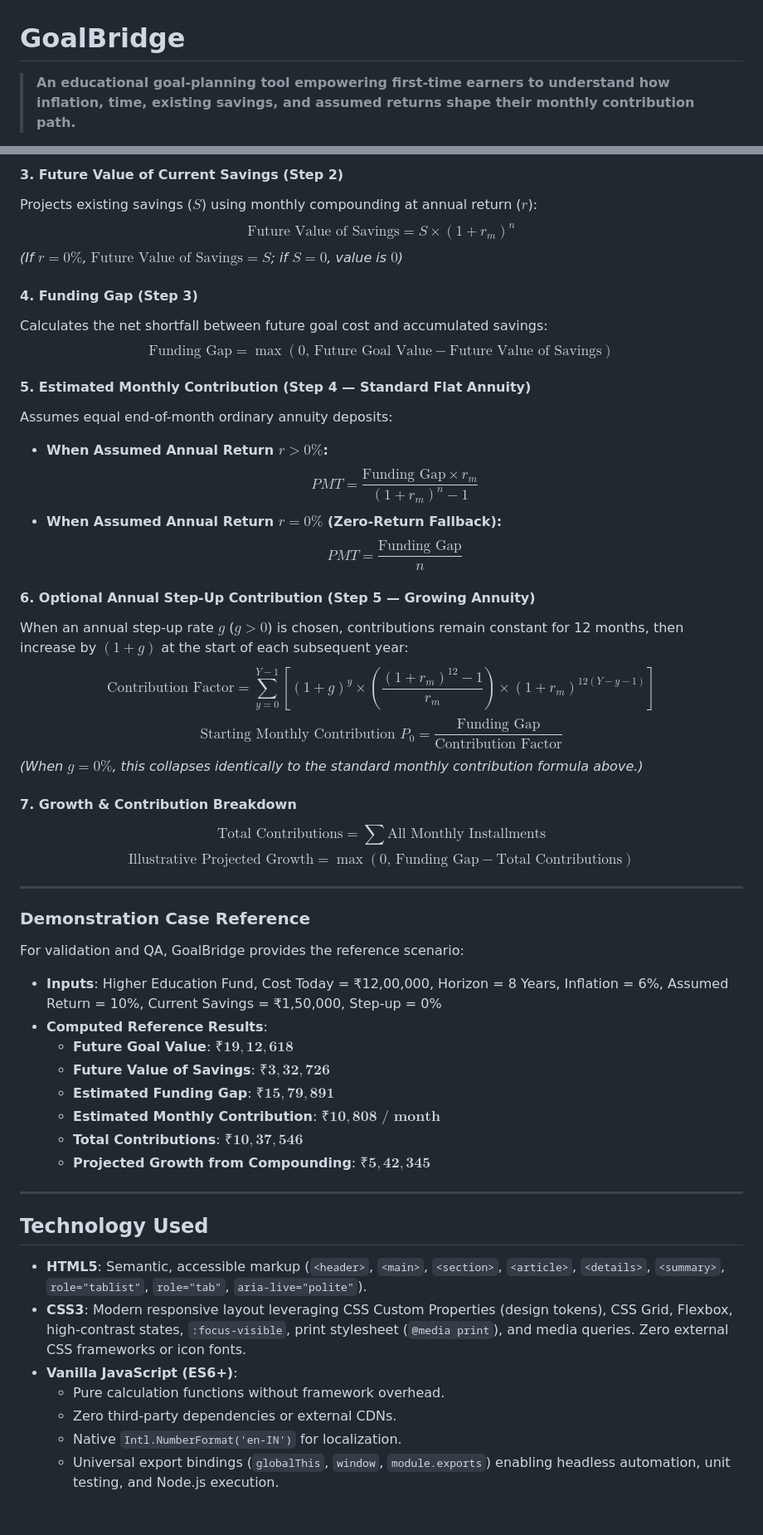
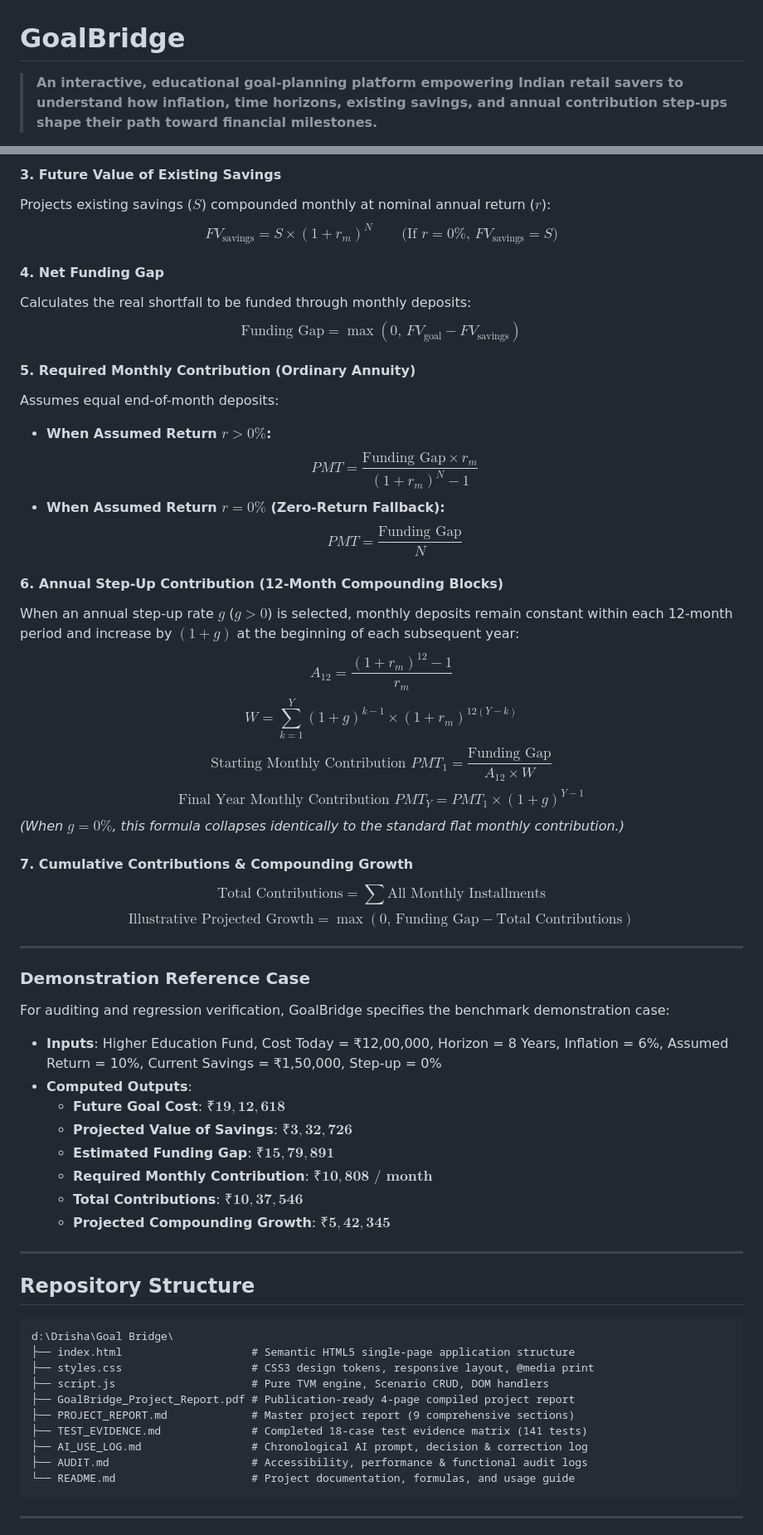
Before and after one commit to MDrisha/goalbridge-planner_, a Markdown page: README.md, 2 parts joined by grey strips. Shown at 83% size. GitHub-like rendering.

````diff
--- a/README.md
+++ b/README.md
@@ -1,6 +1,6 @@
 # GoalBridge
 
-> **An educational goal-planning tool empowering first-time earners to understand how inflation, time, existing savings, and assumed returns shape their monthly contribution path.**
+> **An interactive, educational goal-planning platform empowering Indian retail savers to understand how inflation, time horizons, existing savings, and annual contribution step-ups shape their path toward financial milestones.**
 
 [![License: MIT](https://img.shields.io/badge/License-MIT-teal.svg)](LICENSE)
 [![Vanilla JS](https://img.shields.io/badge/Vanilla-JavaScript-F7DF1E?logo=javascript&logoColor=black)](script.js)
@@ -104,53 +127,62 @@ $$\text{Future Goal Value} = P \times (1 + i)^Y$$
 
-#### 3. Future Value of Current Savings (Step 2)
-Projects existing savings ($S$) using monthly compounding at annual return ($r$):
-$$\text{Future Value of Savings} = S \times (1 + r_m)^n$$
-*(If $r = 0\%$, $\text{Future Value of Savings} = S$; if $S = 0$, value is $0$)*
+#### 3. Future Value of Existing Savings
+Projects existing savings ($S$) compounded monthly at nominal annual return ($r$):
+$$FV_{\text{savings}} = S \times (1 + r_m)^N \qquad \text{(If } r = 0\%, \, FV_{\text{savings}} = S\text{)}$$
 
-#### 4. Funding Gap (Step 3)
-Calculates the net shortfall between future goal cost and accumulated savings:
-$$\text{Funding Gap} = \max(0, \, \text{Future Goal Value} - \text{Future Value of Savings})$$
+#### 4. Net Funding Gap
+Calculates the real shortfall to be funded through monthly deposits:
+$$\text{Funding Gap} = \max\left(0, \, FV_{\text{goal}} - FV_{\text{savings}}\right)$$
 
-#### 5. Estimated Monthly Contribution (Step 4 — Standard Flat Annuity)
-Assumes equal end-of-month ordinary annuity deposits:
-- **When Assumed Annual Return $r > 0\%$:**
-  $$PMT = \frac{\text{Funding Gap} \times r_m}{(1 + r_m)^n - 1}$$
-- **When Assumed Annual Return $r = 0\%$ (Zero-Return Fallback):**
-  $$PMT = \frac{\text{Funding Gap}}{n}$$
+#### 5. Required Monthly Contribution (Ordinary Annuity)
+Assumes equal end-of-month deposits:
+- **When Assumed Return $r > 0\%$:**
+  $$PMT = \frac{\text{Funding Gap} \times r_m}{(1 + r_m)^N - 1}$$
+- **When Assumed Return $r = 0\%$ (Zero-Return Fallback):**
+  $$PMT = \frac{\text{Funding Gap}}{N}$$
 
-#### 6. Optional Annual Step-Up Contribution (Step 5 — Growing Annuity)
-When an annual step-up rate $g$ ($g > 0$) is chosen, contributions remain constant for 12 months, then increase by $(1 + g)$ at the start of each subsequent year:
-$$\text{Contribution Factor} = \sum_{y=0}^{Y-1} \left[ (1 + g)^y \times \left( \frac{(1 + r_m)^{12} - 1}{r_m} \right) \times (1 + r_m)^{12(Y - y - 1)} \right]$$
-$$\text{Starting Monthly Contribution } P_0 = \frac{\text{Funding Gap}}{\text{Contribution Factor}}$$
-*(When $g = 0\%$, this collapses identically to the standard monthly contribution formula above.)*
+#### 6. Annual Step-Up Contribution (12-Month Compounding Blocks)
+When an annual step-up rate $g$ ($g > 0$) is selected, monthly deposits remain constant within each 12-month period and increase by $(1 + g)$ at the beginning of each subsequent year:
+$$A_{12} = \frac{(1 + r_m)^{12} - 1}{r_m}$$
+$$W = \sum_{k=1}^{Y} (1 + g)^{k-1} \times (1 + r_m)^{12(Y - k)}$$
+$$\text{Starting Monthly Contribution } PMT_1 = \frac{\text{Funding Gap}}{A_{12} \times W}$$
+$$\text{Final Year Monthly Contribution } PMT_Y = PMT_1 \times (1 + g)^{Y - 1}$$
+*(When $g = 0\%$, this formula collapses identically to the standard flat monthly contribution.)*
 
-#### 7. Growth & Contribution Breakdown
+#### 7. Cumulative Contributions & Compounding Growth
 $$\text{Total Contributions} = \sum \text{All Monthly Installments}$$
 $$\text{Illustrative Projected Growth} = \max(0, \, \text{Funding Gap} - \text{Total Contributions})$$
 
 ---
 
-### Demonstration Case Reference
+### Demonstration Reference Case
 
-For validation and QA, GoalBridge provides the reference scenario:
+For auditing and regression verification, GoalBridge specifies the benchmark demonstration case:
 
 - **Inputs**: Higher Education Fund, Cost Today = ₹12,00,000, Horizon = 8 Years, Inflation = 6%, Assumed Return = 10%, Current Savings = ₹1,50,000, Step-up = 0%
-- **Computed Reference Results**:
-  - **Future Goal Value**: $\mathbf{₹19,12,618}$
-  - **Future Value of Savings**: $\mathbf{₹3,32,726}$
+- **Computed Outputs**:
+  - **Future Goal Cost**: $\mathbf{₹19,12,618}$
+  - **Projected Value of Savings**: $\mathbf{₹3,32,726}$
   - **Estimated Funding Gap**: $\mathbf{₹15,79,891}$
-  - **Estimated Monthly Contribution**: $\mathbf{₹10,808 \text{ / month}}$
+  - **Required Monthly Contribution**: $\mathbf{₹10,808 \text{ / month}}$
   - **Total Contributions**: $\mathbf{₹10,37,546}$
-  - **Projected Growth from Compounding**: $\mathbf{₹5,42,345}$
+  - **Projected Compounding Growth**: $\mathbf{₹5,42,345}$
 
 ---
 
-## Technology Used
+## Repository Structure
 
-- **HTML5**: Semantic, accessible markup (`<header>`, `<main>`, `<section>`, `<article>`, `<details>`, `<summary>`, `role="tablist"`, `role="tab"`, `aria-live="polite"`).
-- **CSS3**: Modern responsive layout leveraging CSS Custom Properties (design tokens), CSS Grid, Flexbox, high-contrast states, `:focus-visible`, print stylesheet (`@media print`), and media queries. Zero external CSS frameworks or icon fonts.
-- **Vanilla JavaScript (ES6+)**:
-  - Pure calculation functions without framework overhead.
-  - Zero third-party dependencies or external CDNs.
-  - Native `Intl.NumberFormat('en-IN')` for localization.
-  - Universal export bindings (`globalThis`, `window`, `module.exports`) enabling headless automation, unit testing, and Node.js execution.
+```
+d:\Drisha\Goal Bridge\
+├── index.html                    # Semantic HTML5 single-page application structure
+├── styles.css                    # CSS3 design tokens, responsive layout, @media print
+├── script.js                     # Pure TVM engine, Scenario CRUD, DOM handlers
+├── GoalBridge_Project_Report.pdf # Publication-ready 4-page compiled project report
+├── PROJECT_REPORT.md             # Master project report (9 comprehensive sections)
+├── TEST_EVIDENCE.md              # Completed 18-case test evidence matrix (141 tests)
+├── AI_USE_LOG.md                 # Chronological AI prompt, decision & correction log
+├── AUDIT.md                      # Accessibility, performance & functional audit logs
+└── README.md                     # Project documentation, formulas, and usage guide
+```
+
+---
+
````
Also changed, not shown: other parts of README.md (+150 -114 lines), AI_USE_LOG.md (added, +217 -0 lines), TEST_EVIDENCE.md (added, +96 -0 lines).
